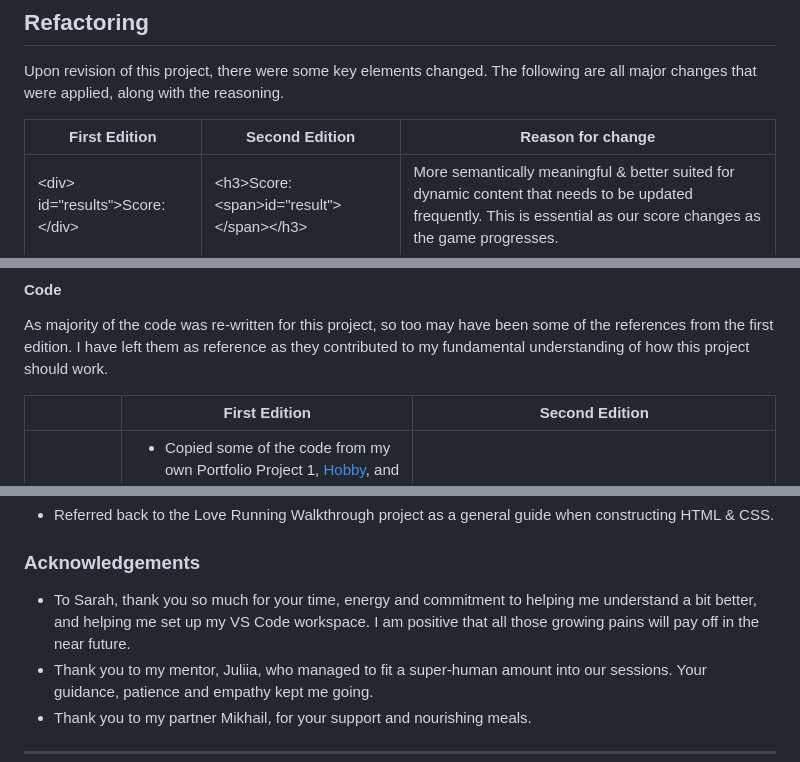
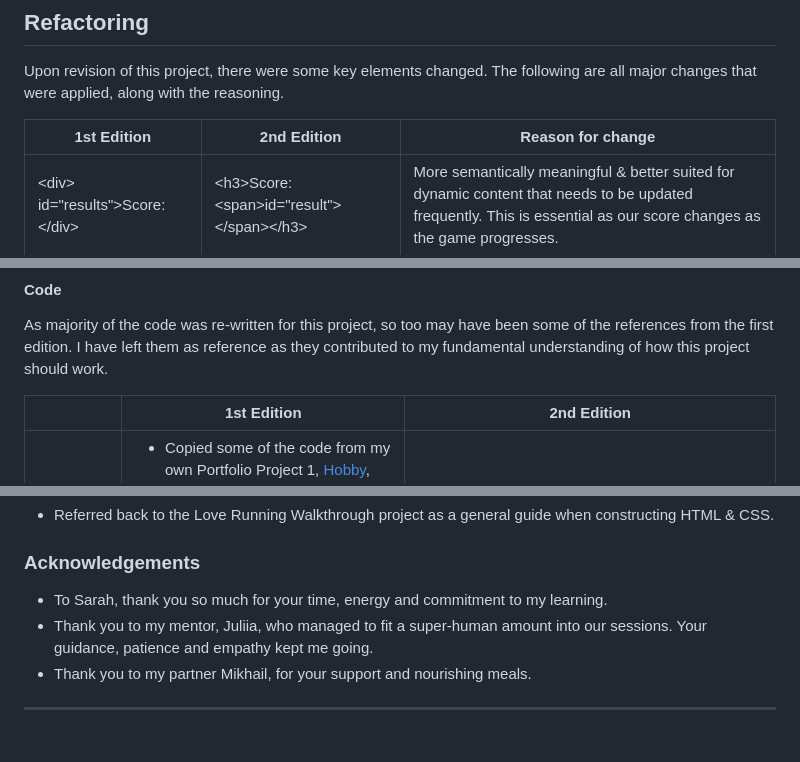
Before and after one commit to KateMcGuane/magkapares, a Markdown page: README.md, 3 parts joined by grey strips. Rendered like a GitHub page; blank space fills up the shorter version.

```diff
--- a/README.md
+++ b/README.md
@@ -13,7 +13,7 @@ The website acts as a stepping stone to learning more about the Phillippines, in
 
 Upon revision of this project, there were some key elements changed. The following are all major changes that were applied, along with the reasoning.
 
-| First Edition | Second Edition | Reason for change |
+| 1st Edition | 2nd Edition | Reason for change |
 | --- | --- | --- |
 | &lt;div&gt; id="results">Score: &lt;/div&gt; |	&lt;h3&gt;Score: &lt;span&gt;id="result">&lt;/span&gt;&lt;/h3&gt; | More semantically meaningful & better suited for dynamic content that needs to be updated frequently. This is essential as our score changes as the game progresses. |
 
@@ -159,6 +159,6 @@ Please see [TESTING.md](TESTING.md) for a comprehensive list of tests performed.
 
 As majority of the code was re-written for this project, so too may have been some of the references from the first edition. I have left them as reference as they contributed to my fundamental understanding of how this project should work.
 
-|  | First Edition | Second Edition |
+|  | 1st Edition | 2nd Edition |
 | --- | --- | --- |
 | CSS | <ul><li>Copied some of the code from my own Portfolio Project 1, [Hobby](https://github.com/KateMcGuane/hobby), and modified it to suit the needs of this project.</li> <li> Used my mentors project, [Flash Cards](https://github.com/IuliiaKonovalova/flash_cards/tree/main), as a guide towards my own project. It is referenced throughout where used.</li></ul> | <ul><li>[Alien Memory Game](https://github.com/moirahartigan/Portfolio-2---Alien-Memory-Game/tree/master) had useful references for aligning the cards correctly & responsiveness.</li></ul>
@@ -179,7 +179,7 @@ As majority of the code was re-written for this project, so too may have been so
 
 ### Acknowledgements
 
-  - To Sarah, thank you so much for your time, energy and commitment to helping me understand a bit better, and helping me set up my VS Code workspace. I am positive that all those growing pains will pay off in the near future.
+  - To Sarah, thank you so much for your time, energy and commitment to my learning.
   - Thank you to my mentor, Juliia, who managed to fit a super-human amount into our sessions. Your guidance, patience and empathy kept me going.
   - Thank you to my partner Mikhail, for your support and nourishing meals.
   ---
```
Also changed, not shown: other parts of README.md (+1 -1 lines).
